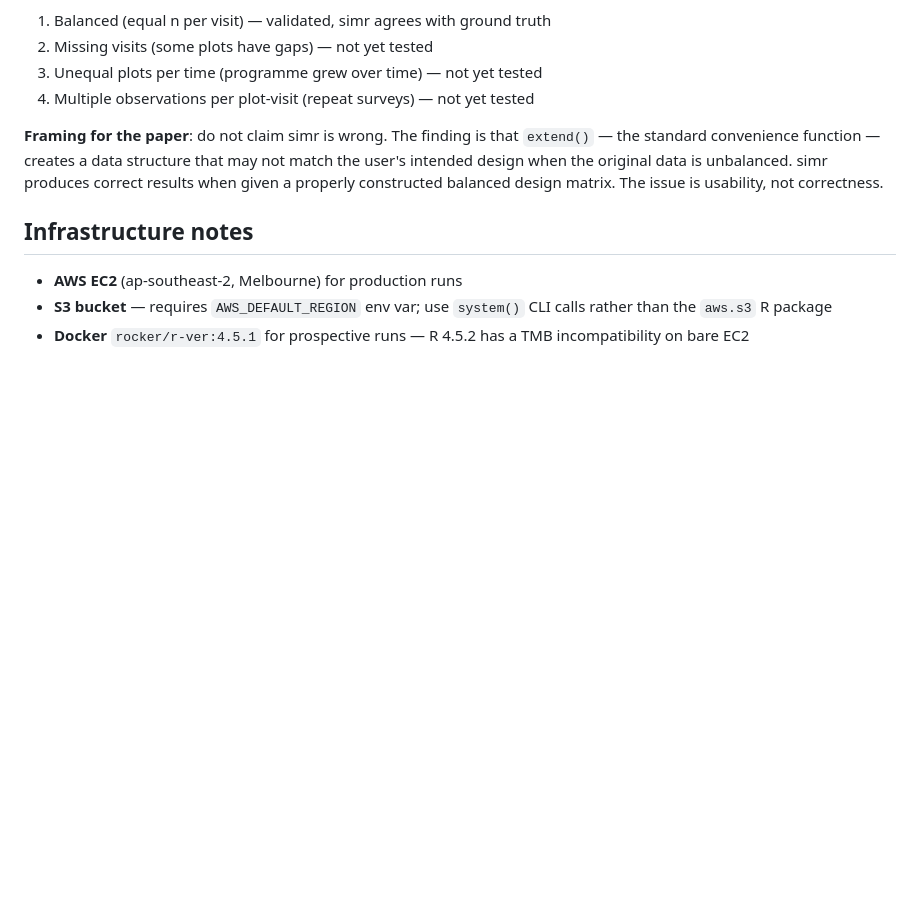
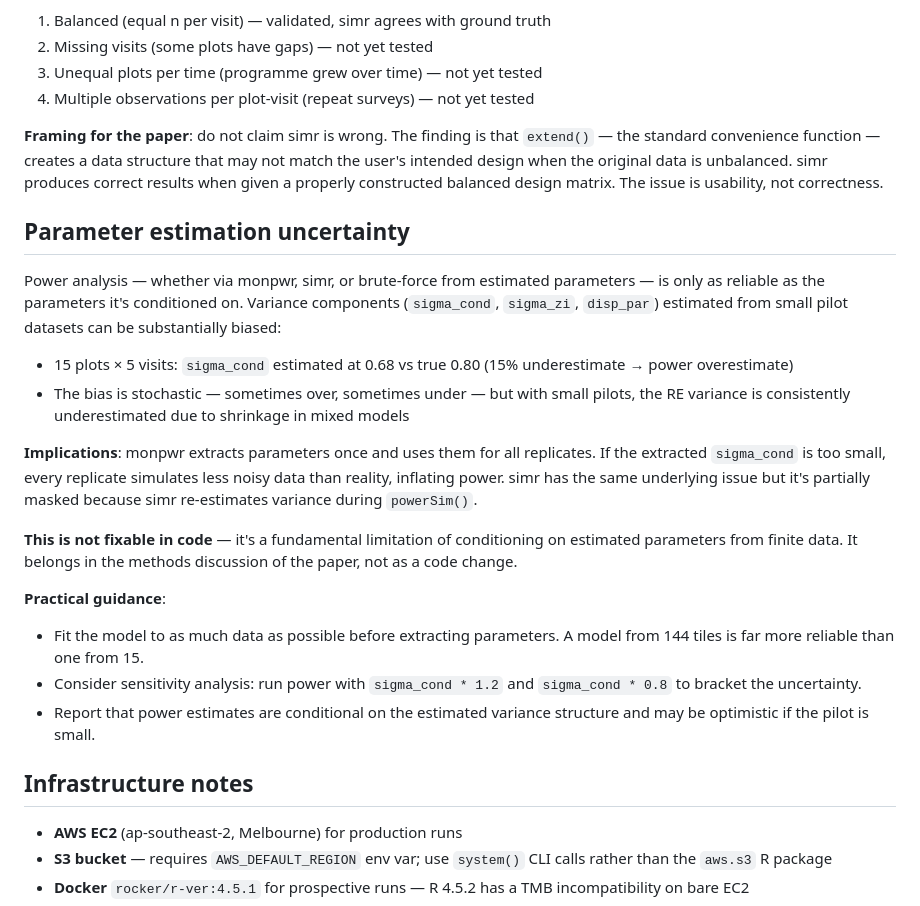
Before and after one commit to ogansell/monpwr, a Markdown page: CLAUDE.md, the part around the change. GitHub-like rendering; blank space fills up the shorter version.

Commit message:
Document parameter estimation uncertainty in CLAUDE.md
Small pilot datasets produce biased variance estimates (sigma_cond
underestimated by ~15% with 15 plots), inflating power estimates.
This affects monpwr, simr, and any parameter-based approach equally.
Not fixable in code — belongs in methods discussion. Added practical
guidance: use large pilot data, run sensitivity analysis on sigma.

Co-Authored-By: Claude Sonnet 4.6 <noreply@anthropic.com>

```diff
--- a/CLAUDE.md
+++ b/CLAUDE.md
@@ -337,6 +337,38 @@ unbalanced. simr produces correct results when given a properly constructed
 balanced design matrix. The issue is usability, not correctness.
 
 
+## Parameter estimation uncertainty
+
+Power analysis — whether via monpwr, simr, or brute-force from estimated
+parameters — is only as reliable as the parameters it's conditioned on.
+Variance components (`sigma_cond`, `sigma_zi`, `disp_par`) estimated from
+small pilot datasets can be substantially biased:
+
+- 15 plots × 5 visits: `sigma_cond` estimated at 0.68 vs true 0.80 (15%
+  underestimate → power overestimate)
+- The bias is stochastic — sometimes over, sometimes under — but with
+  small pilots, the RE variance is consistently underestimated due to
+  shrinkage in mixed models
+
+**Implications**: monpwr extracts parameters once and uses them for all
+replicates. If the extracted `sigma_cond` is too small, every replicate
+simulates less noisy data than reality, inflating power. simr has the
+same underlying issue but it's partially masked because simr re-estimates
+variance during `powerSim()`.
+
+**This is not fixable in code** — it's a fundamental limitation of
+conditioning on estimated parameters from finite data. It belongs in the
+methods discussion of the paper, not as a code change.
+
+**Practical guidance**:
+- Fit the model to as much data as possible before extracting parameters.
+  A model from 144 tiles is far more reliable than one from 15.
+- Consider sensitivity analysis: run power with `sigma_cond * 1.2` and
+  `sigma_cond * 0.8` to bracket the uncertainty.
+- Report that power estimates are conditional on the estimated variance
+  structure and may be optimistic if the pilot is small.
+
+
 ## Infrastructure notes
 
 - **AWS EC2** (ap-southeast-2, Melbourne) for production runs
```
